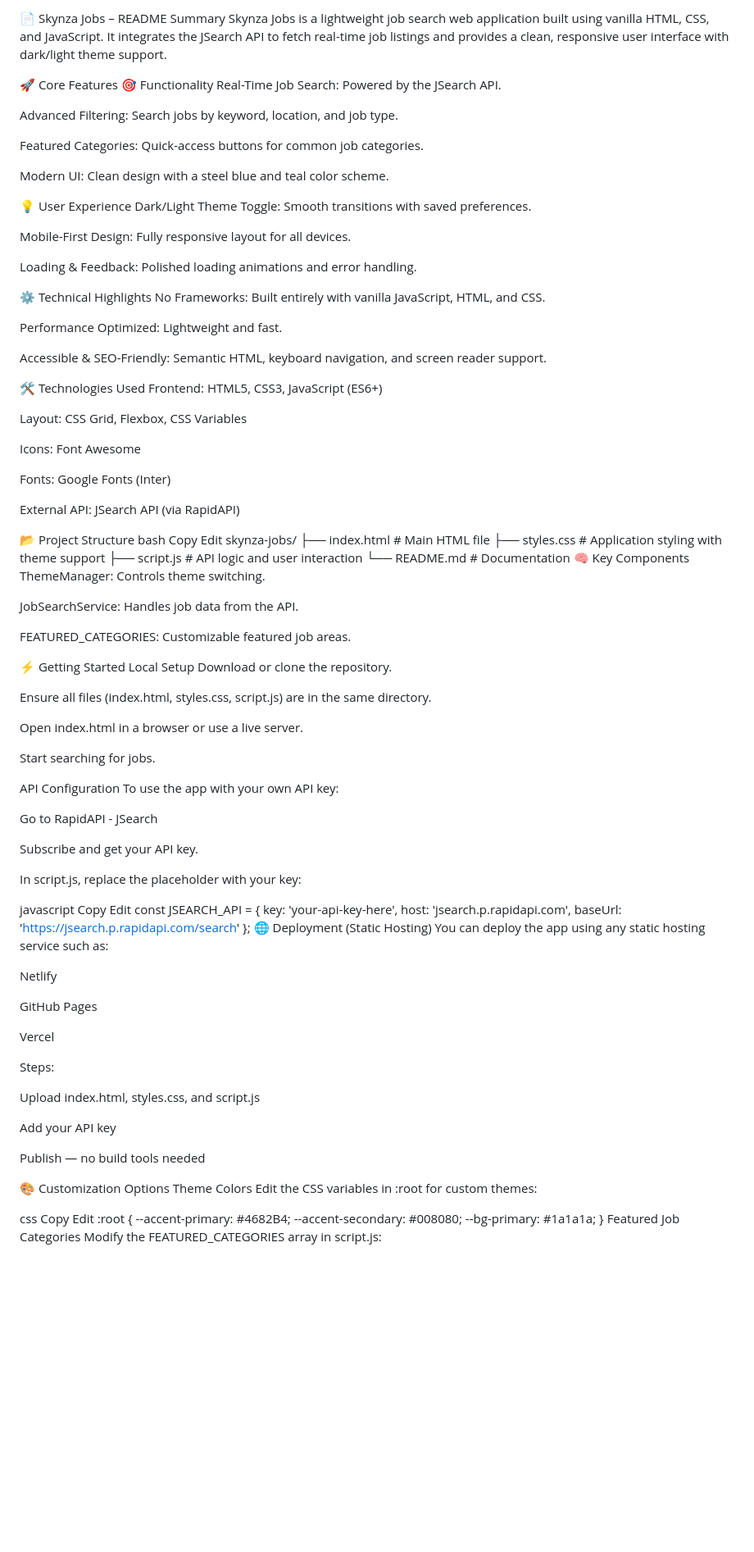
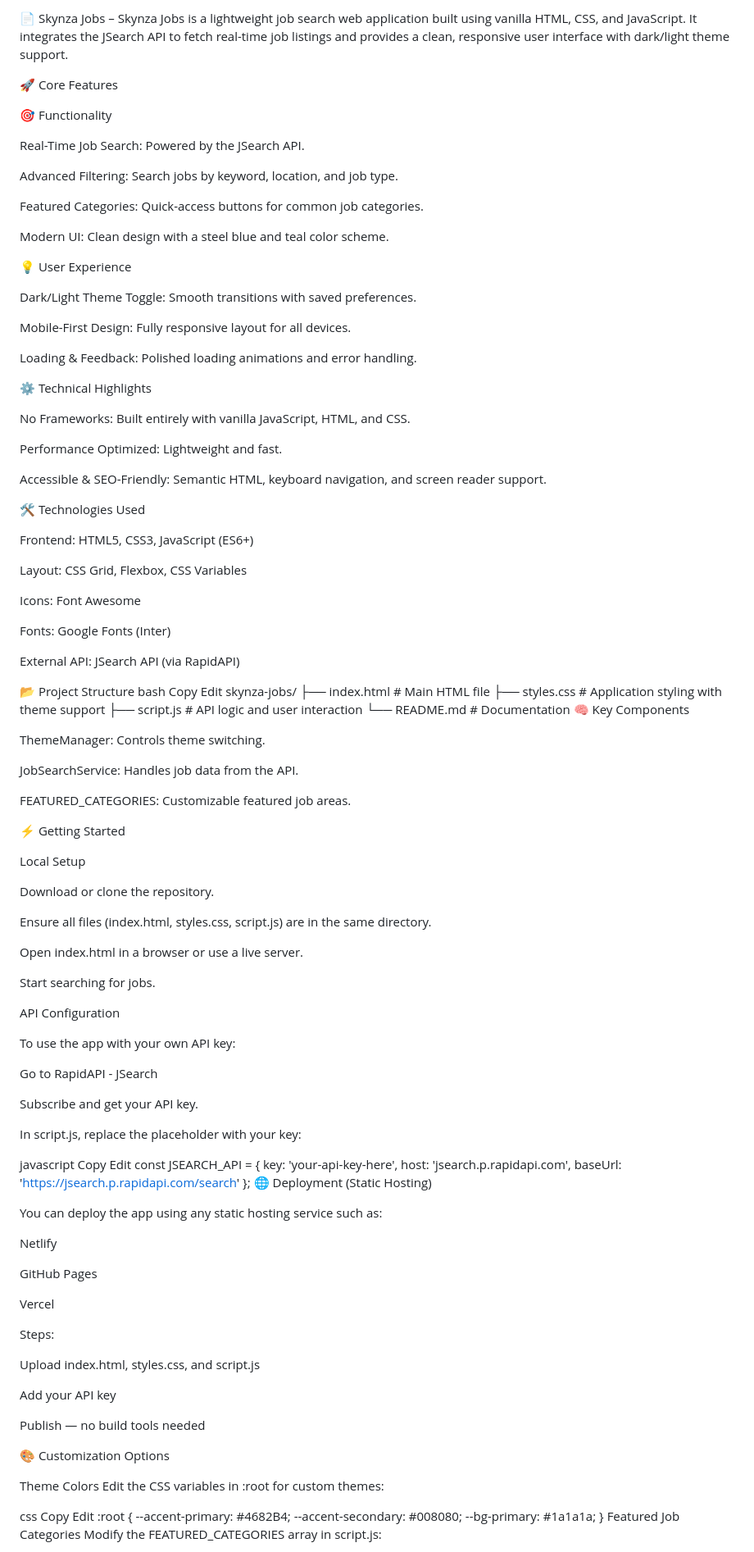
Before and after one commit to Manziine/Playing-Around-with-APIs, a Markdown page: README.md, the part around one of its changes. Shown at 82% size. GitHub-like rendering; blank space fills up the shorter version.

```diff
--- a/README.md
+++ b/README.md
@@ -1,8 +1,10 @@
-📄 Skynza Jobs – README Summary
+📄 Skynza Jobs –
 Skynza Jobs is a lightweight job search web application built using vanilla HTML, CSS, and JavaScript. It integrates the JSearch API to fetch real-time job listings and provides a clean, responsive user interface with dark/light theme support.
 
 🚀 Core Features
+
 🎯 Functionality
+
 Real-Time Job Search: Powered by the JSearch API.
 
 Advanced Filtering: Search jobs by keyword, location, and job type.
@@ -12,6 +14,7 @@ Featured Categories: Quick-access buttons for common job categories.
 Modern UI: Clean design with a steel blue and teal color scheme.
 
 💡 User Experience
+
 Dark/Light Theme Toggle: Smooth transitions with saved preferences.
 
 Mobile-First Design: Fully responsive layout for all devices.
@@ -19,6 +22,7 @@ Mobile-First Design: Fully responsive layout for all devices.
 Loading & Feedback: Polished loading animations and error handling.
 
 ⚙️ Technical Highlights
+
 No Frameworks: Built entirely with vanilla JavaScript, HTML, and CSS.
 
 Performance Optimized: Lightweight and fast.
@@ -26,6 +30,7 @@ Performance Optimized: Lightweight and fast.
 Accessible & SEO-Friendly: Semantic HTML, keyboard navigation, and screen reader support.
 
 🛠 Technologies Used
+
 Frontend: HTML5, CSS3, JavaScript (ES6+)
 
 Layout: CSS Grid, Flexbox, CSS Variables
@@ -46,6 +51,7 @@ skynza-jobs/
 ├── script.js        # API logic and user interaction
 └── README.md        # Documentation
 🧠 Key Components
+
 ThemeManager: Controls theme switching.
 
 JobSearchService: Handles job data from the API.
@@ -53,7 +59,9 @@ JobSearchService: Handles job data from the API.
 FEATURED_CATEGORIES: Customizable featured job areas.
 
 ⚡ Getting Started
+
 Local Setup
+
 Download or clone the repository.
 
 Ensure all files (index.html, styles.css, script.js) are in the same directory.
@@ -63,6 +71,7 @@ Open index.html in a browser or use a live server.
 Start searching for jobs.
 
 API Configuration
+
 To use the app with your own API key:
 
 Go to RapidAPI - JSearch
@@ -80,6 +89,7 @@ const JSEARCH_API = {
     baseUrl: 'https://jsearch.p.rapidapi.com/search'
 };
 🌐 Deployment (Static Hosting)
+
 You can deploy the app using any static hosting service such as:
 
 Netlify
@@ -97,6 +107,7 @@ Add your API key
 Publish — no build tools needed
 
 🎨 Customization Options
+
 Theme Colors
 Edit the CSS variables in :root for custom themes:
 
```
Also changed, not shown: other parts of README.md (+6 -0 lines).
